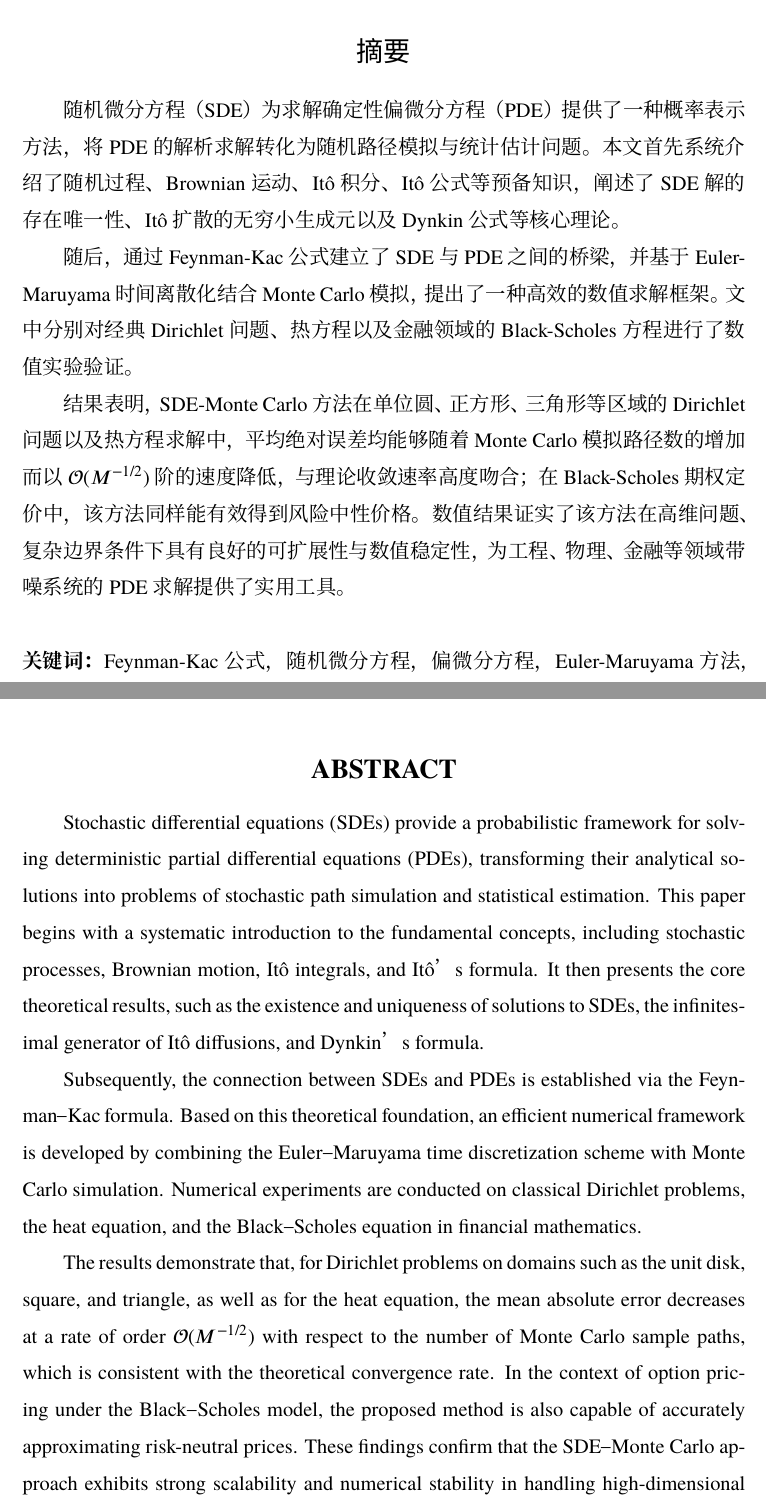
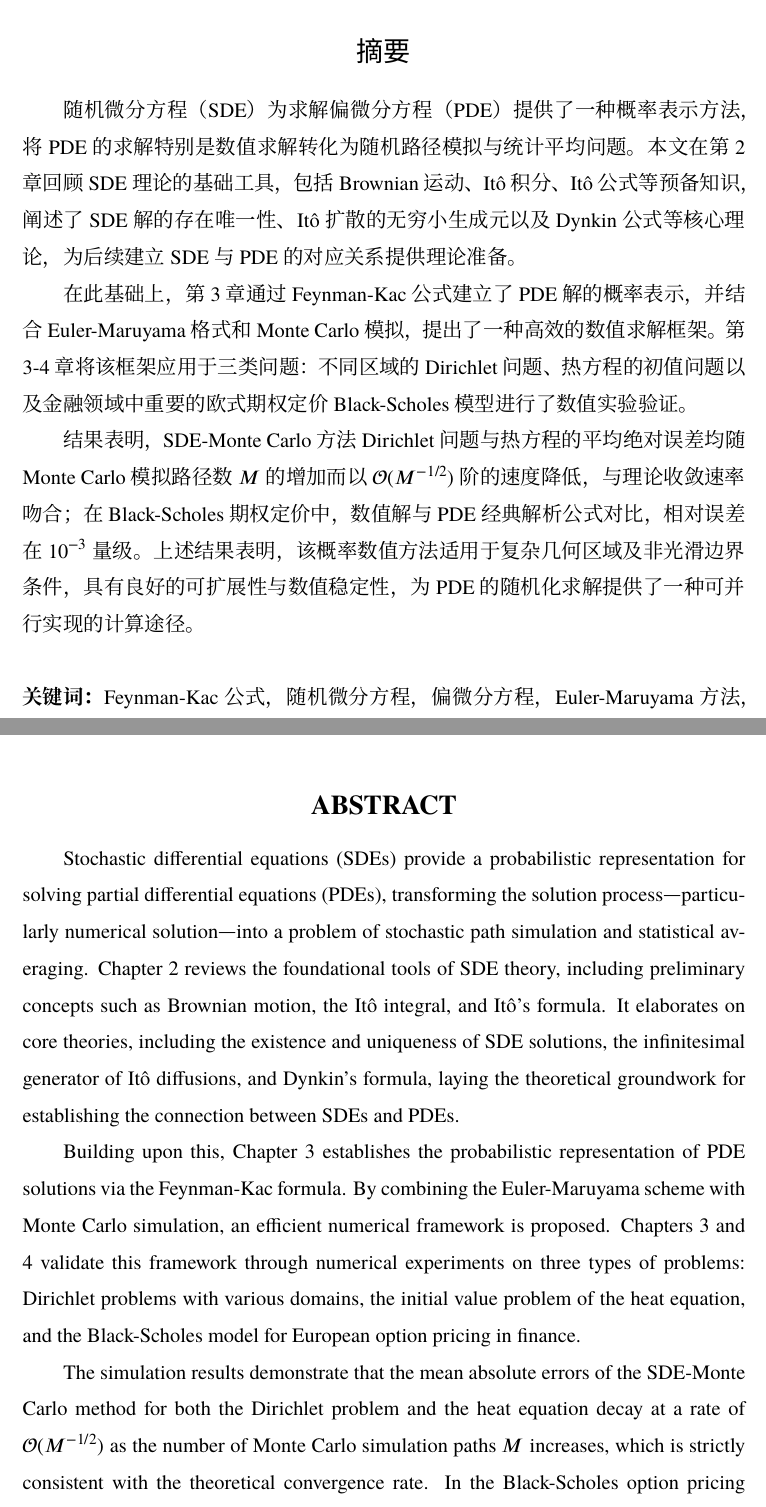
Before and after one commit to zjw20021016-del/Graduation-Thesis, a LaTeX thesis (本科毕业论文最终版/sysuthesis-sample.tex): two parts of pages 4 and 5 of 45, joined at a grey line, cut so that both start at the same text. Compiled offline with XeLaTeX; a missing font is replaced by an installed copy or a similar font.

Commit message:
Update sysuthesis-sample.tex

```diff
--- a/本科毕业论文最终版/sysuthesis-sample.tex
+++ b/本科毕业论文最终版/sysuthesis-sample.tex
@@ -16,7 +16,7 @@
   {
     title        = {Feynman-Kac公式：\\偏微分方程的概率数值方法},
     title*       = {Feynman-Kac Formula:\\ Probabilistic Numeric Method\\ for Partial Differential Equations},
-    keywords     = {Feynman-Kac公式, 随机微分方程, 偏微分方程, Euler-Maruyama方法, 蒙特卡洛模拟},
+    keywords     = {Feynman-Kac公式, 随机微分方程, 偏微分方程, Euler-Maruyama方法, Monte Carlo模拟},
     keywords*    = {Feynman-Kac Formula, SDE, PDE,  Euler-Maruyama Method, Monte Carlo},
     student-id   = {20340140},
     author       = {张家玮},
@@ -25,8 +25,8 @@
     department*  = {School of Mathematics},
     major        = {统计学},
     major*       = {Statistics},
-    supervisors  = {王\:\:雄},
-    supervisors* = {Prof.Wong, Xiong},
+    supervisors  = {王\:\:\:\:雄},
+    supervisors* = {Dr. Wang, Xiong},
     date         = {2026/05/10},  % 默认为编译当天
     %secret-level = {公开},  % 仅研究生
     %thesis-code  = {00000000}  % 仅研究生
@@ -64,19 +64,19 @@
 \frontmatter
 
 \begin{abstract}
-  随机微分方程（SDE）为求解确定性偏微分方程（PDE）提供了一种概率表示方法，将PDE的解析求解转化为随机路径模拟与统计估计问题。本文首先系统介绍了随机过程、Brownian运动、It\^o积分、It\^o公式等预备知识，阐述了SDE解的存在唯一性、It\^o扩散的无穷小生成元以及Dynkin公式等核心理论。
+  随机微分方程（SDE）为求解偏微分方程（PDE）提供了一种概率表示方法，将PDE的求解特别是数值求解转化为随机路径模拟与统计平均问题。本文在第2章回顾SDE理论的基础工具，包括Brownian运动、It\^o积分、It\^o公式等预备知识，阐述了SDE解的存在唯一性、It\^o扩散的无穷小生成元以及Dynkin公式等核心理论，为后续建立SDE与PDE的对应关系提供理论准备。
 
-  随后，通过Feynman-Kac公式建立了SDE与PDE之间的桥梁，并基于Euler-Maruyama时间离散化结合Monte Carlo模拟，提出了一种高效的数值求解框架。文中分别对经典Dirichlet问题、热方程以及金融领域的Black-Scholes方程进行了数值实验验证。
+  在此基础上，第3章通过Feynman-Kac公式建立了PDE解的概率表示，并结合Euler-Maruyama格式和Monte Carlo模拟，提出了一种高效的数值求解框架。第3-4章将该框架应用于三类问题：不同区域的Dirichlet问题、热方程的初值问题以及金融领域中重要的欧式期权定价 Black-Scholes 模型进行了数值实验验证。
 
-  结果表明，SDE-Monte Carlo方法在单位圆、正方形、三角形等区域的Dirichlet问题以及热方程求解中，平均绝对误差均能够随着Monte Carlo模拟路径数的增加而以$\mathcal{O}(M^{-1/2})$阶的速度降低，与理论收敛速率高度吻合；在Black-Scholes期权定价中，该方法同样能有效得到风险中性价格。数值结果证实了该方法在高维问题、复杂边界条件下具有良好的可扩展性与数值稳定性，为工程、物理、金融等领域带噪系统的PDE求解提供了实用工具。
+  结果表明，SDE-Monte Carlo方法Dirichlet问题与热方程的平均绝对误差均随Monte Carlo 模拟路径数$M$的增加而以$\mathcal{O}(M^{-1/2})$阶的速度降低，与理论收敛速率吻合；在Black-Scholes期权定价中，数值解与PDE经典解析公式对比，相对误差在$10^{-3}$量级。上述结果表明，该概率数值方法适用于复杂几何区域及非光滑边界条件，具有良好的可扩展性与数值稳定性，为PDE的随机化求解提供了一种可并行实现的计算途径。
 \end{abstract}
 
 \begin{abstract*}
-  Stochastic differential equations (SDEs) provide a probabilistic framework for solving deterministic partial differential equations (PDEs), transforming their analytical solutions into problems of stochastic path simulation and statistical estimation. This paper begins with a systematic introduction to the fundamental concepts, including stochastic processes, Brownian motion, Itô integrals, and Itô’s formula. It then presents the core theoretical results, such as the existence and uniqueness of solutions to SDEs, the infinitesimal generator of Itô diffusions, and Dynkin’s formula.
+  Stochastic differential equations (SDEs) provide a probabilistic representation for solving partial differential equations (PDEs), transforming the solution process—particularly numerical solution—into a problem of stochastic path simulation and statistical averaging. Chapter 2 reviews the foundational tools of SDE theory, including preliminary concepts such as Brownian motion, the It\^o integral, and It\^o's formula. It elaborates on core theories, including the existence and uniqueness of SDE solutions, the infinitesimal generator of It\^o diffusions, and Dynkin's formula, laying the theoretical groundwork for establishing the connection between SDEs and PDEs.
 
-  Subsequently, the connection between SDEs and PDEs is established via the Feynman–Kac formula. Based on this theoretical foundation, an efficient numerical framework is developed by combining the Euler–Maruyama time discretization scheme with Monte Carlo simulation. Numerical experiments are conducted on classical Dirichlet problems, the heat equation, and the Black–Scholes equation in financial mathematics.
+  Building upon this, Chapter 3 establishes the probabilistic representation of PDE solutions via the Feynman-Kac formula. By combining the Euler-Maruyama scheme with Monte Carlo simulation, an efficient numerical framework is proposed. Chapters 3 and 4 validate this framework through numerical experiments on three types of problems: Dirichlet problems with various domains, the initial value problem of the heat equation, and the Black-Scholes model for European option pricing in finance.
 
-  The results demonstrate that, for Dirichlet problems on domains such as the unit disk, square, and triangle, as well as for the heat equation, the mean absolute error decreases at a rate of order $\mathcal{O}(M^{-1/2})$ with respect to the number of Monte Carlo sample paths, which is consistent with the theoretical convergence rate. In the context of option pricing under the Black–Scholes model, the proposed method is also capable of accurately approximating risk-neutral prices. These findings confirm that the SDE–Monte Carlo approach exhibits strong scalability and numerical stability in handling high-dimensional problems and complex boundary conditions, providing a practical and effective tool for solving PDEs arising in engineering, physics, and finance.
+  The simulation results demonstrate that the mean absolute errors of the SDE-Monte Carlo method for both the Dirichlet problem and the heat equation decay at a rate of $\mathcal{O}(M^{-1/2})$ as the number of Monte Carlo simulation paths $M$ increases, which is strictly consistent with the theoretical convergence rate. In the Black-Scholes option pricing model, the relative error between the numerical solution and the classical PDE analytical solution is on the order of $10^{-3}$. Overall, these findings indicate that this probabilistic numerical method is well-suited for complex geometric domains and non-smooth boundary conditions. It exhibits excellent scalability and numerical stability, offering a highly parallelizable computational approach for the randomized solution of PDEs.
 \end{abstract*}
 
 \tableofcontents
```
Also changed, not shown: 本科毕业论文最终版/sysuthesis-sample.tex (12 more changed lines).
